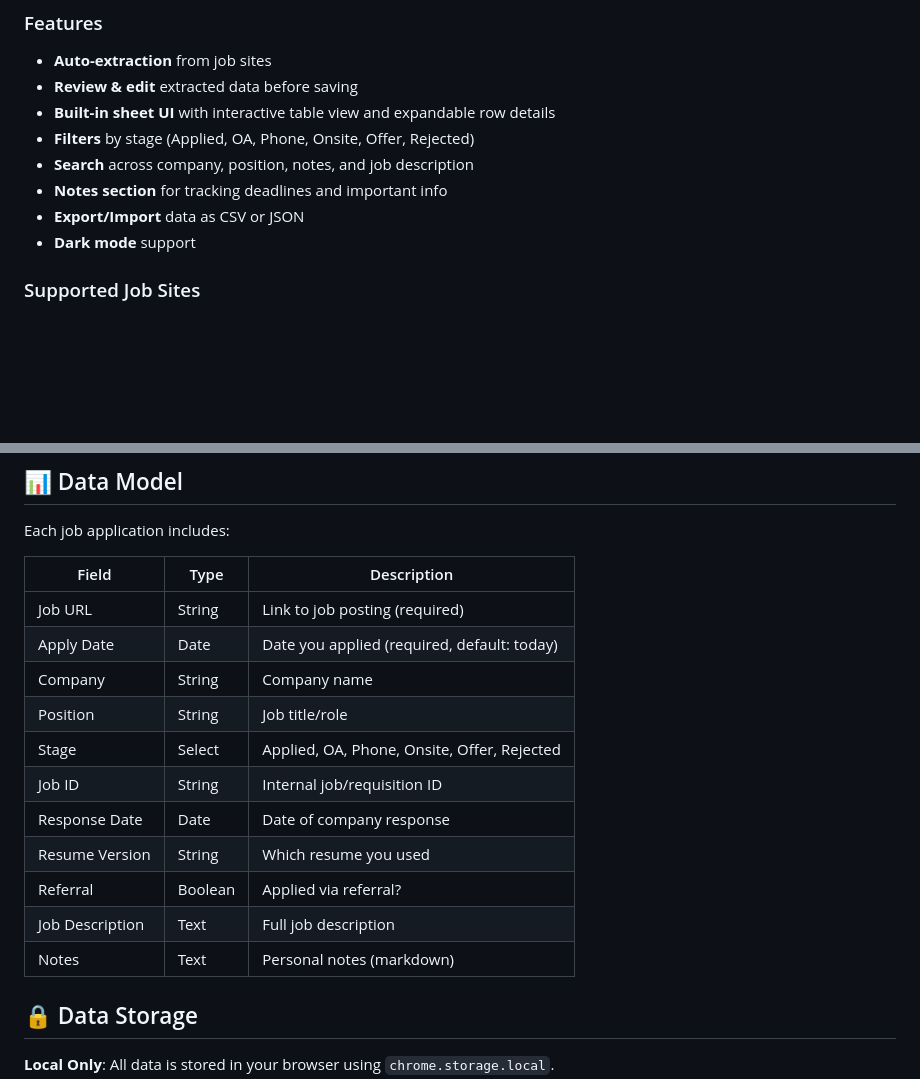
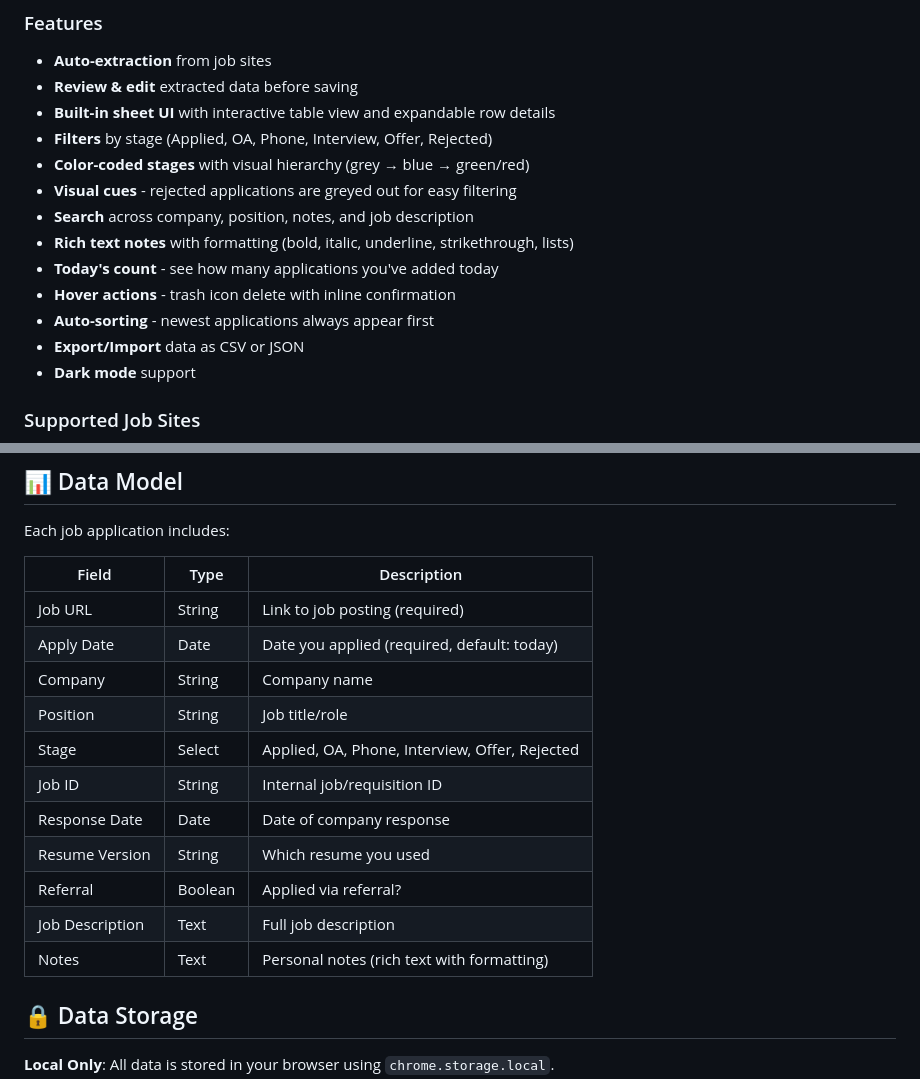
Before and after one commit to LingEnOwO/Job-Application-Tracker, a Markdown page: README.md, 2 parts joined by grey strips. Rendered like a GitHub page; blank space fills up the shorter version.

```diff
--- a/README.md
+++ b/README.md
@@ -20,9 +20,14 @@ This is a **personal-use MVP** designed to eliminate manual copy/paste when appl
 - **Auto-extraction** from job sites
 - **Review & edit** extracted data before saving
 - **Built-in sheet UI** with interactive table view and expandable row details
-- **Filters** by stage (Applied, OA, Phone, Onsite, Offer, Rejected)
+- **Filters** by stage (Applied, OA, Phone, Interview, Offer, Rejected)
+- **Color-coded stages** with visual hierarchy (grey → blue → green/red)
+- **Visual cues** - rejected applications are greyed out for easy filtering
 - **Search** across company, position, notes, and job description
-- **Notes section** for tracking deadlines and important info
+- **Rich text notes** with formatting (bold, italic, underline, strikethrough, lists)
+- **Today's count** - see how many applications you've added today
+- **Hover actions** - trash icon delete with inline confirmation
+- **Auto-sorting** - newest applications always appear first
 - **Export/Import** data as CSV or JSON
 - **Dark mode** support
 
@@ -135,19 +140,19 @@ extension/
 
 Each job application includes:
 
-| Field           | Type    | Description                                 |
-| --------------- | ------- | ------------------------------------------- |
-| Job URL         | String  | Link to job posting (required)              |
-| Apply Date      | Date    | Date you applied (required, default: today) |
-| Company         | String  | Company name                                |
-| Position        | String  | Job title/role                              |
-| Stage           | Select  | Applied, OA, Phone, Onsite, Offer, Rejected |
-| Job ID          | String  | Internal job/requisition ID                 |
-| Response Date   | Date    | Date of company response                    |
-| Resume Version  | String  | Which resume you used                       |
-| Referral        | Boolean | Applied via referral?                       |
-| Job Description | Text    | Full job description                        |
-| Notes           | Text    | Personal notes (markdown)                   |
+| Field           | Type    | Description                                    |
+| --------------- | ------- | ---------------------------------------------- |
+| Job URL         | String  | Link to job posting (required)                 |
+| Apply Date      | Date    | Date you applied (required, default: today)    |
+| Company         | String  | Company name                                   |
+| Position        | String  | Job title/role                                 |
+| Stage           | Select  | Applied, OA, Phone, Interview, Offer, Rejected |
+| Job ID          | String  | Internal job/requisition ID                    |
+| Response Date   | Date    | Date of company response                       |
+| Resume Version  | String  | Which resume you used                          |
+| Referral        | Boolean | Applied via referral?                          |
+| Job Description | Text    | Full job description                           |
+| Notes           | Text    | Personal notes (rich text with formatting)     |
 
 ## 🔒 Data Storage
 
```
